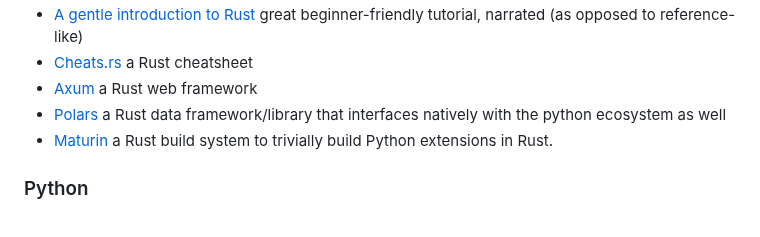
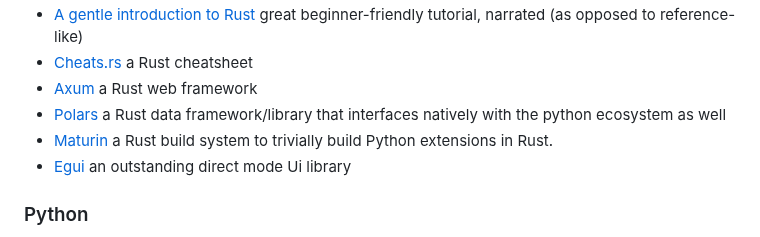
Before and after one commit to chrisglass/links, a Markdown page: README.md, the part around the change. Rendered like a GitHub page.

Commit message:
Added link to egui

```diff
--- a/README.md
+++ b/README.md
@@ -47,6 +47,7 @@ A collection of language-specific links.
 - [Axum](https://github.com/tokio-rs/axum) a Rust web framework
 - [Polars](https://pola.rs) a Rust data framework/library that interfaces natively with the python ecosystem as well
 - [Maturin](https://www.maturin.rs/) a Rust build system to trivially build Python extensions in Rust.
+- [Egui](https://www.egui.rs/) an outstanding direct mode Ui library
 
 ### Python
 
```
